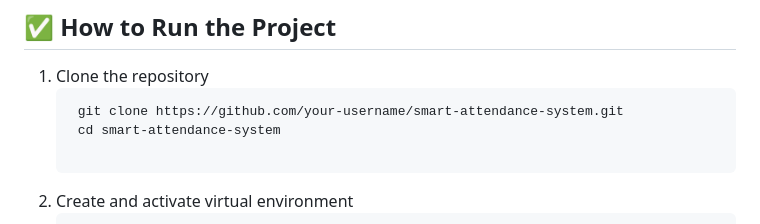
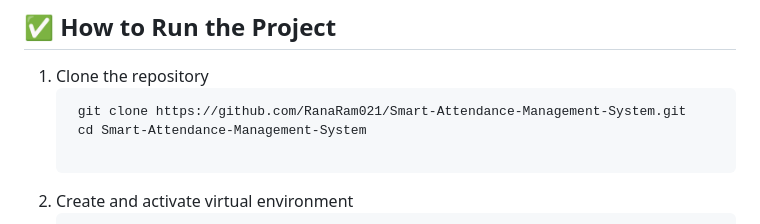
Before and after one commit to RanaRam021/Smart-Attendance-Management-System-, a Markdown page: README.md, the part around the change. Rendered like a GitHub page.

````diff
--- a/README.md
+++ b/README.md
@@ -55,8 +55,8 @@ The goal of this project is to automate the traditional attendance system using
 
 1. Clone the repository
    ```bash
-    git clone https://github.com/your-username/smart-attendance-system.git
-    cd smart-attendance-system
+    git clone https://github.com/RanaRam021/Smart-Attendance-Management-System.git
+    cd Smart-Attendance-Management-System
 
 2. Create and activate virtual environment
     ```bash
````
